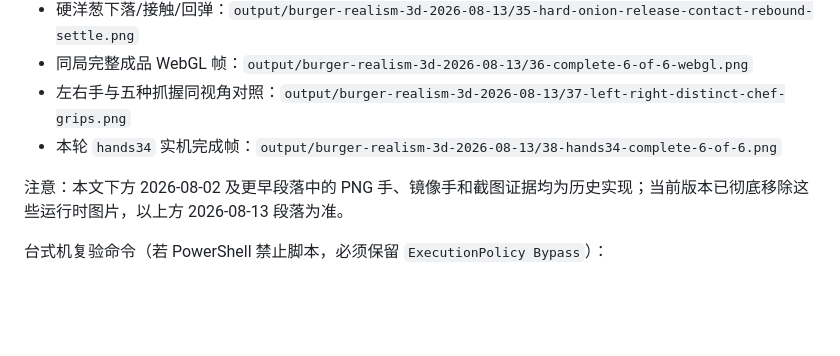
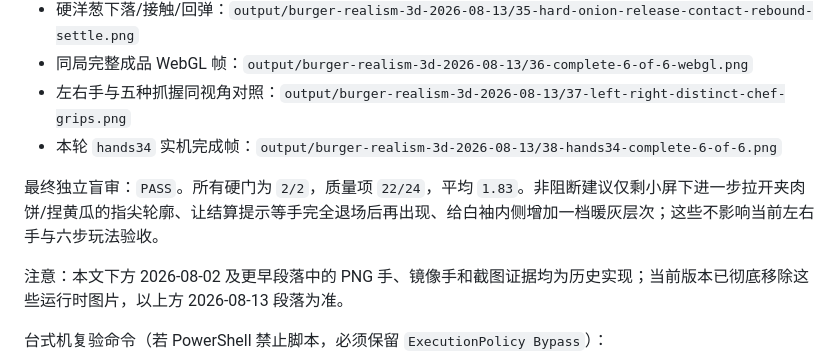
Before and after one commit to KIDCadillac/threejs_burger, a Markdown page: docs/HANDOFF-LAPTOP-TO-DESKTOP.md, the part around the change. GitHub-like rendering; blank space fills up the shorter version.

```diff
--- a/docs/HANDOFF-LAPTOP-TO-DESKTOP.md
+++ b/docs/HANDOFF-LAPTOP-TO-DESKTOP.md
@@ -41,6 +41,8 @@
 - 同局完整成品 WebGL 帧：`output/burger-realism-3d-2026-08-13/36-complete-6-of-6-webgl.png`
 - 左右手与五种抓握同视角对照：`output/burger-realism-3d-2026-08-13/37-left-right-distinct-chef-grips.png`
 - 本轮 `hands34` 实机完成帧：`output/burger-realism-3d-2026-08-13/38-hands34-complete-6-of-6.png`
+
+最终独立盲审：`PASS`。所有硬门为 `2/2`，质量项 `22/24`，平均 `1.83`。非阻断建议仅剩小屏下进一步拉开夹肉饼/捏黄瓜的指尖轮廓、让结算提示等手完全退场后再出现、给白袖内侧增加一档暖灰层次；这些不影响当前左右手与六步玩法验收。
 
 注意：本文下方 2026-08-02 及更早段落中的 PNG 手、镜像手和截图证据均为历史实现；当前版本已彻底移除这些运行时图片，以上方 2026-08-13 段落为准。
 
```
Also changed, not shown: design-qa.md (+2 -0 lines), output/burger-realism-3d-2026-08-13/QA-REPORT.md (+4 -0 lines).
